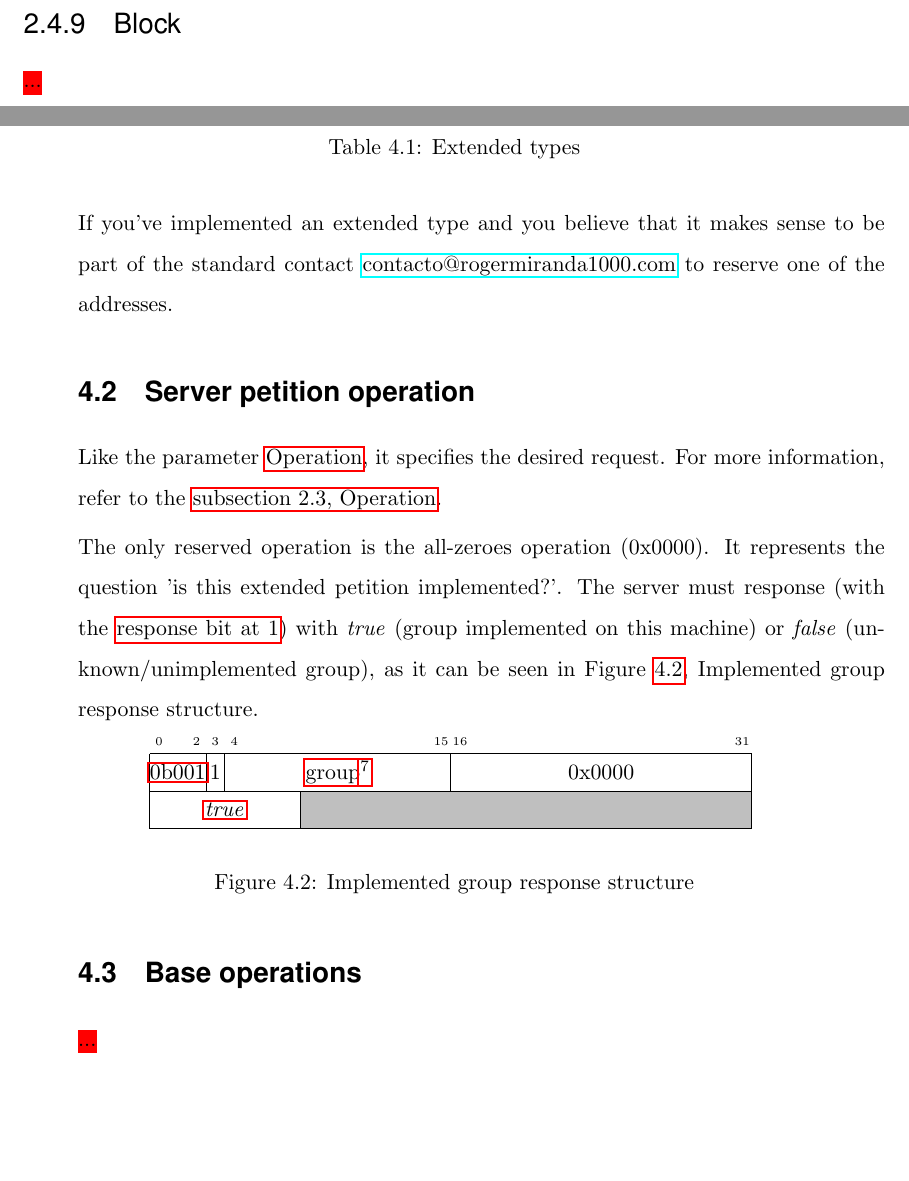
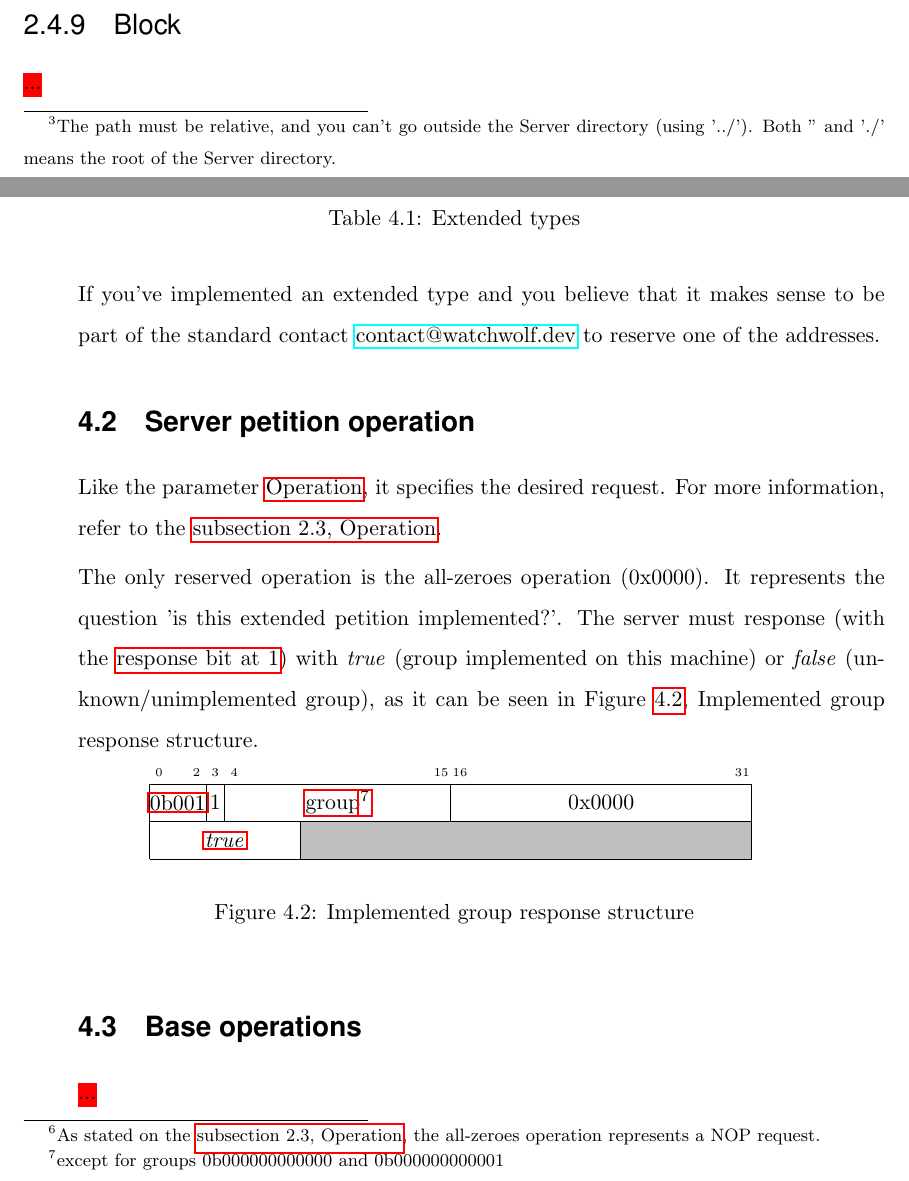
Before and after one commit to watch-wolf/WatchWolf, a LaTeX paper (Standard/Protocols.tex): two parts of pages 12 and 21 of 53 before the commit and two parts of pages 12 and 22 of 54 after it, joined at a grey line, cut so that both start at the same text, the shorter picture padded with empty space. Compiled offline with pdfLaTeX.

Commit message:
Fix: figure footnotes not showing; Changed rogermiranda1000's email to watchwolf's one

```diff
--- a/Standard/Protocols.tex
+++ b/Standard/Protocols.tex
@@ -292,6 +292,9 @@ The problem here is that if we stick with the \hyperref[type:array]{Array} struc
 	\end{bytefield}
 	\caption{File structure}
 \end{figure}
+
+% File structure's file path footnote
+\footnotetext{The path must be relative, and you can't go outside the Server directory (using '../'). Both '' and './' means the root of the Server directory.}
 
 \subsubsection{Server type}\label{type:server-type}
 The Server type specifies the Minecraft server.
@@ -531,7 +537,10 @@ The 0b000000000001 group represents the 'base group'. This group implements some
 	\caption{Extended types}
 \end{table}
 
-If you've implemented an extended type and you believe that it makes sense to be part of the standard contact \href{mailto:contacto@rogermiranda1000.com?subject=WatchWolf - New extended type}{contacto@rogermiranda1000.com} to reserve one of the addresses.
+% Extended types NOP's footnote
+\footnotetext{As stated on the  \hyperref[s:operation]{subsection \getrefnumber{s:operation}, Operation}, the all-zeroes operation represents a NOP request.}
+
+If you've implemented an extended type and you believe that it makes sense to be part of the standard contact \href{mailto:contact@watchwolf.dev?subject=WatchWolf - New extended type}{contact@watchwolf.dev} to reserve one of the addresses.
 
 \subsection{Server petition operation} \label{s:server-operation}
 Like the parameter \hyperref[s:operation]{Operation}, it specifies the desired request. For more information, refer to the \hyperref[s:operation]{subsection \getrefnumber{s:operation}, Operation}.
@@ -542,12 +551,15 @@ The only reserved operation is the all-zeroes operation (0x0000). It represents
 	\centering
 	\begin{bytefield}{32}
 		\bitheader{0,2,3,4,15,16,31} \\
-		\bitbox{3}{\hyperref[s:dst]{0b001}} & \bitbox{1}{1} & \bitbox{12}{\hyperref[s:server-group]{group\footnote{except for groups 0b000000000000 and 0b000000000001}}} & \bitbox{16}{0x0000} \\
+		\bitbox{3}{\hyperref[s:dst]{0b001}} & \bitbox{1}{1} & \bitbox{12}{\hyperref[s:server-group]{group\footnotemark}} & \bitbox{16}{0x0000} \\
 		\bitbox{8}{\hyperref[type:bool]{\textit{true}}} & \bitbox{24}[bgcolor=lightgray]{}
 	\end{bytefield}
 	\caption{Implemented group response structure}
 	\label{fig:implemented-eop}
 \end{figure}
+
+% Implemented group response structure's group footnote
+\footnotetext{except for groups 0b000000000000 and 0b000000000001}
 
 \subsection{Base operations} \label{g:base}
 \myworries{...}
```
Also changed, not shown: Standard/Protocols.pdf, Standard/Protocols.tex (19 more changed lines).
